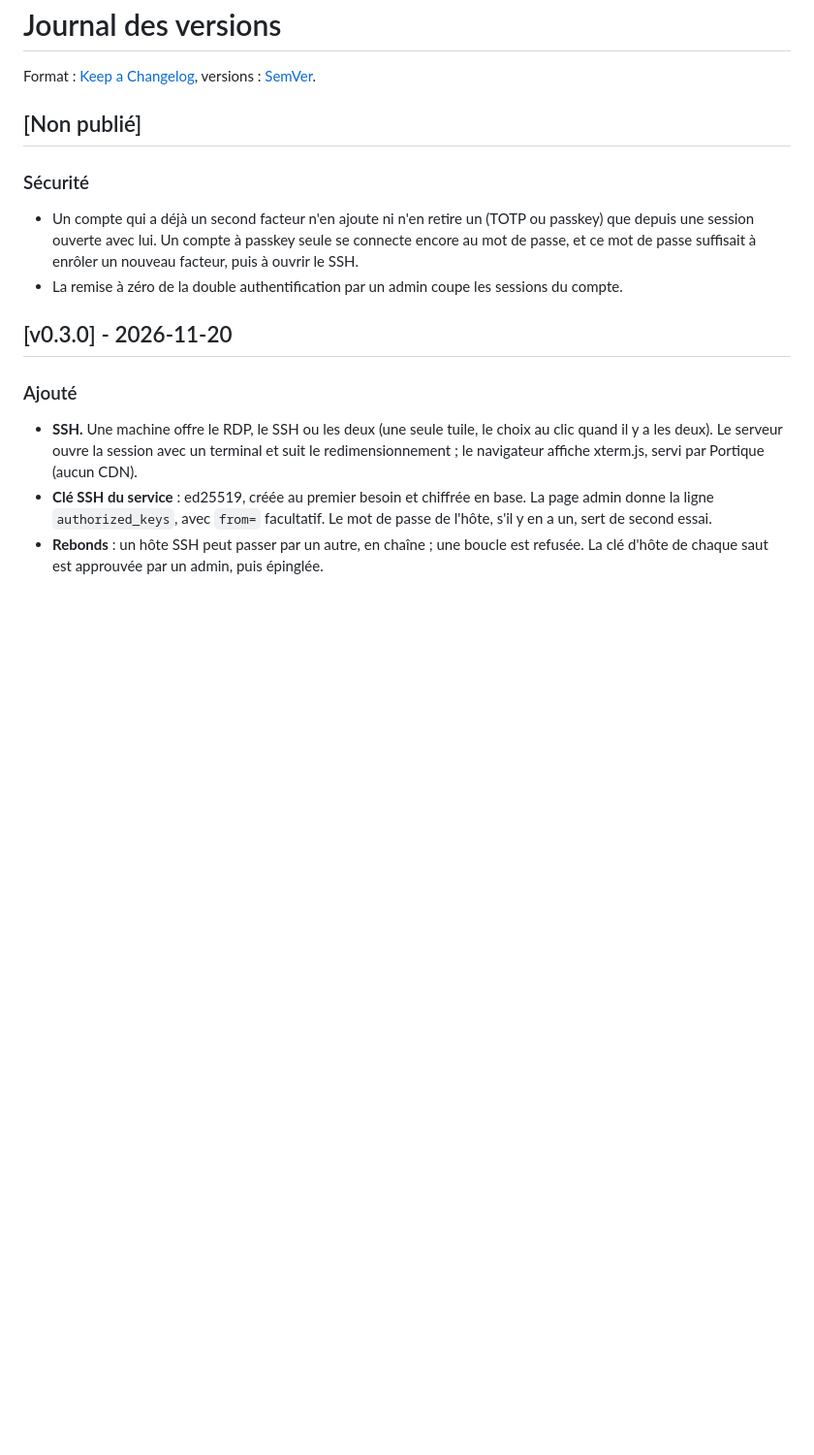
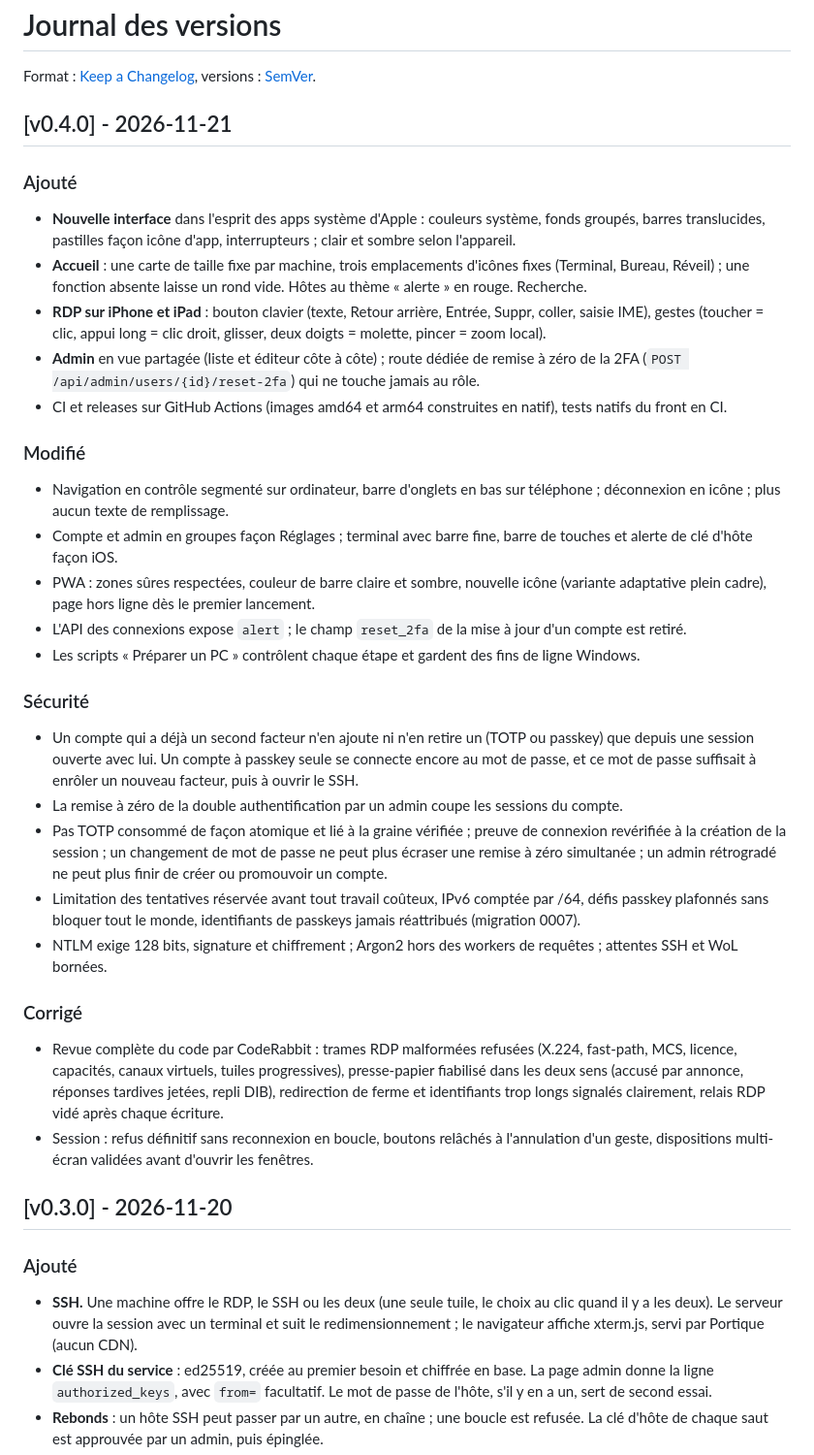
Before and after one commit to neotoxicfr/portique, a Markdown page: CHANGELOG.md, the part around the change. Shown at 97% size. Rendered like a GitHub page; blank space fills up the shorter version.

Commit message:
docs: v0.4.0 changelog, README screenshots of the new interface
The README shows the new interface (home in light and dark, terminal, phone, admin) from a closed demo stack with fictitious data, and lists the iPhone and iPad gestures. The screenshots were never committed before because a *.png rule ignored them; docs/images is now tracked. The version moves to 0.4.0 with its changelog entry, and key bar labels are slightly smaller so Échap fits on narrow phones.

Co-Authored-By: Claude Opus 5.5 <noreply@anthropic.com>

```diff
--- a/CHANGELOG.md
+++ b/CHANGELOG.md
@@ -2,7 +2,30 @@
 
 Format : [Keep a Changelog](https://keepachangelog.com/fr/1.1.0/), versions : [SemVer](https://semver.org/lang/fr/).
 
-## [Non publié]
+## [v0.4.0] - 2026-11-21
+
+### Ajouté
+
+- **Nouvelle interface** dans l'esprit des apps système d'Apple : couleurs système, fonds groupés, barres
+  translucides, pastilles façon icône d'app, interrupteurs ; clair et sombre selon l'appareil.
+- **Accueil** : une carte de taille fixe par machine, trois emplacements d'icônes fixes (Terminal, Bureau,
+  Réveil) ; une fonction absente laisse un rond vide. Hôtes au thème « alerte » en rouge. Recherche.
+- **RDP sur iPhone et iPad** : bouton clavier (texte, Retour arrière, Entrée, Suppr, coller, saisie IME),
+  gestes (toucher = clic, appui long = clic droit, glisser, deux doigts = molette, pincer = zoom local).
+- **Admin** en vue partagée (liste et éditeur côte à côte) ; route dédiée de remise à zéro de la 2FA
+  (`POST /api/admin/users/{id}/reset-2fa`) qui ne touche jamais au rôle.
+- CI et releases sur GitHub Actions (images amd64 et arm64 construites en natif), tests natifs du front en CI.
+
+### Modifié
+
+- Navigation en contrôle segmenté sur ordinateur, barre d'onglets en bas sur téléphone ; déconnexion en icône ;
+  plus aucun texte de remplissage.
+- Compte et admin en groupes façon Réglages ; terminal avec barre fine, barre de touches et alerte de clé
+  d'hôte façon iOS.
+- PWA : zones sûres respectées, couleur de barre claire et sombre, nouvelle icône (variante adaptative plein
+  cadre), page hors ligne dès le premier lancement.
+- L'API des connexions expose `alert` ; le champ `reset_2fa` de la mise à jour d'un compte est retiré.
+- Les scripts « Préparer un PC » contrôlent chaque étape et gardent des fins de ligne Windows.
 
 ### Sécurité
 
@@ -10,6 +33,22 @@ Format : [Keep a Changelog](https://keepachangelog.com/fr/1.1.0/), versions : [S
   session ouverte avec lui. Un compte à passkey seule se connecte encore au mot de passe, et ce mot de passe
   suffisait à enrôler un nouveau facteur, puis à ouvrir le SSH.
 - La remise à zéro de la double authentification par un admin coupe les sessions du compte.
+- Pas TOTP consommé de façon atomique et lié à la graine vérifiée ; preuve de connexion revérifiée à la
+  création de la session ; un changement de mot de passe ne peut plus écraser une remise à zéro simultanée ;
+  un admin rétrogradé ne peut plus finir de créer ou promouvoir un compte.
+- Limitation des tentatives réservée avant tout travail coûteux, IPv6 comptée par /64, défis passkey plafonnés
+  sans bloquer tout le monde, identifiants de passkeys jamais réattribués (migration 0007).
+- NTLM exige 128 bits, signature et chiffrement ; Argon2 hors des workers de requêtes ; attentes SSH et WoL
+  bornées.
+
+### Corrigé
+
+- Revue complète du code par CodeRabbit : trames RDP malformées refusées (X.224, fast-path, MCS, licence,
+  capacités, canaux virtuels, tuiles progressives), presse-papier fiabilisé dans les deux sens (accusé par
+  annonce, réponses tardives jetées, repli DIB), redirection de ferme et identifiants trop longs signalés
+  clairement, relais RDP vidé après chaque écriture.
+- Session : refus définitif sans reconnexion en boucle, boutons relâchés à l'annulation d'un geste, dispositions
+  multi-écran validées avant d'ouvrir les fenêtres.
 
 ## [v0.3.0] - 2026-11-20
 
```
Also changed, not shown: README.md (+7 -3 lines), docs/images/accueil-mobile.png (added), docs/images/accueil-sombre.png (added), docs/images/accueil.png (added), docs/images/admin.png (added), docs/images/terminal-mobile.png (added), docs/images/terminal.png (added), 4 other files.
